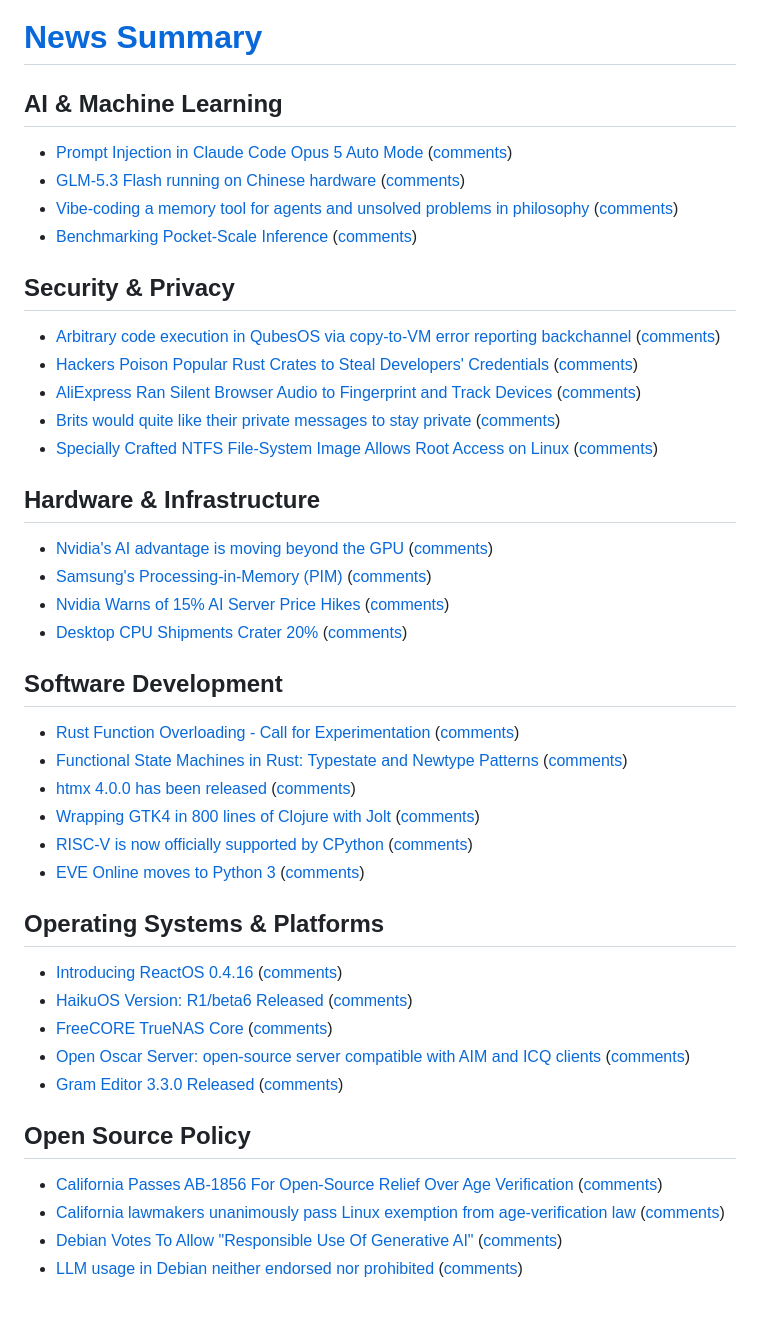
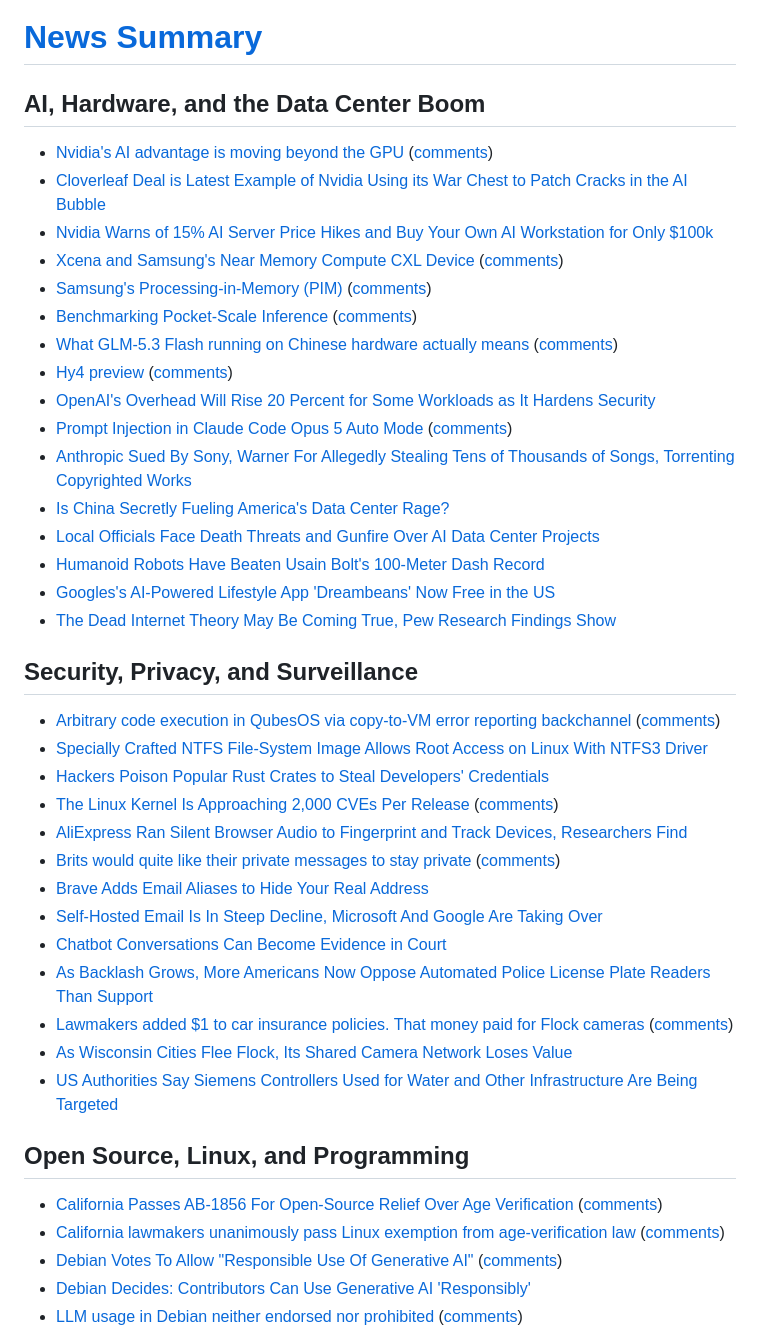
Before and after one commit to kherrick/news-summary, a Markdown page: README.md, the part around one of its changes. Rendered like a GitHub page; blank space fills up the shorter version.

Commit message:
add latest data: Sun Aug 30 14:29:52 UTC 2026

```diff
--- a/README.md
+++ b/README.md
@@ -1,41 +1,41 @@
 # [News Summary](https://kherrick.github.io/news-summary/)
 
-## AI & Machine Learning
+## AI, Hardware, and the Data Center Boom
+- [Nvidia's AI advantage is moving beyond the GPU](https://techcrunch.com/2026/08/29/nvidias-ai-advantage-is-moving-beyond-the-gpu/) ([comments](https://news.ycombinator.com/item?id=49497235))
+- [Cloverleaf Deal is Latest Example of Nvidia Using its War Chest to Patch Cracks in the AI Bubble](https://soylentnews.org/article.pl?sid=26/08/23/0237250&from=rss)
+- [Nvidia Warns of 15% AI Server Price Hikes and Buy Your Own AI Workstation for Only $100k](https://soylentnews.org/article.pl?sid=26/08/28/1232209&from=rss)
+- [Xcena and Samsung's Near Memory Compute CXL Device](https://chipsandcheese.com/p/hot-chips-2026-xcena-and-samsungs) ([comments](https://news.ycombinator.com/item?id=49496543))
+- [Samsung's Processing-in-Memory (PIM)](https://chipsandcheese.com/p/hot-chips-2026-samsungs-processing) ([comments](https://news.ycombinator.com/item?id=49487341))
+- [Benchmarking Pocket-Scale Inference](https://artificialanalysis.ai/hardware-inference-stack/mobile-phones) ([comments](https://news.ycombinator.com/item?id=49469786))
+- [What GLM-5.3 Flash running on Chinese hardware actually means](https://martinalderson.com/posts/glm-5-3-flash-chinese-hardware/) ([comments](https://lobste.rs/s/wsbhcr/what_glm_5_3_flash_running_on_chinese))
+- [Hy4 preview](https://www.tencent.com/tencent-releases-and-open-sources-tencent-hy4-preview/) ([comments](https://news.ycombinator.com/item?id=49492632))
+- [OpenAI's Overhead Will Rise 20 Percent for Some Workloads as It Hardens Security](https://soylentnews.org/article.pl?sid=26/08/26/0410207&from=rss)
 - [Prompt Injection in Claude Code Opus 5 Auto Mode](https://embracethered.com/blog/posts/2026/breaking-claude-code-opus-5-and-automode/) ([comments](https://lobste.rs/s/ktbweg/prompt_injection_claude_code_opus_5_auto))
-- [GLM-5.3 Flash running on Chinese hardware](https://martinalderson.com/posts/glm-5-3-flash-chinese-hardware/) ([comments](https://lobste.rs/s/wsbhcr/what_glm_5_3_flash_running_on_chinese))
-- [Vibe-coding a memory tool for agents and unsolved problems in philosophy](https://arbustoemchamas.substack.com/p/i-naively-tried-vibe-coding-a-memory) ([comments](https://lobste.rs/s/5lz0zd/i_naively_tried_vibe_coding_memory_tool))
-- [Benchmarking Pocket-Scale Inference](https://artificialanalysis.ai/hardware-inference-stack/mobile-phones) ([comments](https://news.ycombinator.com/item?id=49469786))
+- [Anthropic Sued By Sony, Warner For Allegedly Stealing Tens of Thousands of Songs, Torrenting Copyrighted Works](https://yro.slashdot.org/story/26/08/29/2149242/anthropic-sued-by-sony-warner-for-allegedly-stealing-tens-of-thousands-of-songs-torrenting-copyrighted-works?utm_source=rss1.0mainlinkanon&utm_medium=feed)
+- [Is China Secretly Fueling America's Data Center Rage?](https://yro.slashdot.org/story/26/08/28/2115229/is-china-secretly-fueling-americas-data-center-rage?utm_source=rss1.0mainlinkanon&utm_medium=feed)
+- [Local Officials Face Death Threats and Gunfire Over AI Data Center Projects](https://soylentnews.org/article.pl?sid=26/08/29/0013246&from=rss)
+- [Humanoid Robots Have Beaten Usain Bolt's 100-Meter Dash Record](https://soylentnews.org/article.pl?sid=26/08/26/0023209&from=rss)
+- [Googles's AI-Powered Lifestyle App 'Dreambeans' Now Free in the US](https://tech.slashdot.org/story/26/08/30/0422259/googles-ai-powered-lifestyle-app-dreambeans-now-free-in-the-us?utm_source=rss1.0mainlinkanon&utm_medium=feed)
+- [The Dead Internet Theory May Be Coming True, Pew Research Findings Show](https://soylentnews.org/article.pl?sid=26/08/23/2258205&from=rss)
 
-## Security & Privacy
+## Security, Privacy, and Surveillance
 - [Arbitrary code execution in QubesOS via copy-to-VM error reporting backchannel](https://www.qubes-os.org/news/2026/08/29/qsb-118/) ([comments](https://news.ycombinator.com/item?id=49496918))
-- [Hackers Poison Popular Rust Crates to Steal Developers' Credentials](https://soylentnews.org/article.pl?sid=26/08/23/0248216&from=rss) ([comments](https://soylentnews.org/article.pl?sid=26/08/23/0248216&from=rss))
-- [AliExpress Ran Silent Browser Audio to Fingerprint and Track Devices](https://soylentnews.org/article.pl?sid=26/08/27/1714244&from=rss) ([comments](https://soylentnews.org/article.pl?sid=26/08/27/1714244&from=rss))
+- [Specially Crafted NTFS File-System Image Allows Root Access on Linux With NTFS3 Driver](https://soylentnews.org/article.pl?sid=26/08/26/0441245&from=rss)
+- [Hackers Poison Popular Rust Crates to Steal Developers' Credentials](https://soylentnews.org/article.pl?sid=26/08/23/0248216&from=rss)
+- [The Linux Kernel Is Approaching 2,000 CVEs Per Release](https://linux.slashdot.org/story/26/08/29/0547248/the-linux-kernel-is-approaching-2000-cves-per-release?utm_source=rss1.0mainlinkanon&utm_medium=feed) ([comments](https://news.ycombinator.com/item?id=49495916))
+- [AliExpress Ran Silent Browser Audio to Fingerprint and Track Devices, Researchers Find](https://soylentnews.org/article.pl?sid=26/08/27/1714244&from=rss)
 - [Brits would quite like their private messages to stay private](https://www.theregister.com/security/2026/08/30/turns-out-brits-would-quite-like-their-private-messages-to-stay-private/5292994) ([comments](https://news.ycombinator.com/item?id=49497063))
-- [Specially Crafted NTFS File-System Image Allows Root Access on Linux](https://soylentnews.org/article.pl?sid=26/08/26/0441245&from=rss) ([comments](https://soylentnews.org/article.pl?sid=26/08/26/0441245&from=rss))
+- [Brave Adds Email Aliases to Hide Your Real Address](https://soylentnews.org/article.pl?sid=26/08/29/0014247&from=rss)
+- [Self-Hosted Email Is In Steep Decline, Microsoft And Google Are Taking Over](https://soylentnews.org/article.pl?sid=26/08/27/1733200&from=rss)
+- [Chatbot Conversations Can Become Evidence in Court](https://yro.slashdot.org/story/26/08/29/0539211/chatbot-conversations-can-become-evidence-in-court?utm_source=rss1.0mainlinkanon&utm_medium=feed)
+- [As Backlash Grows, More Americans Now Oppose Automated Police License Plate Readers Than Support](https://yro.slashdot.org/story/26/08/29/0325208/as-backlash-grows-more-americans-now-oppose-automated-police-license-plate-readers-than-support?utm_source=rss1.0mainlinkanon&utm_medium=feed)
+- [Lawmakers added $1 to car insurance policies. That money paid for Flock cameras](https://www.texastribune.org/2026/08/28/texas-flock-cameras-auto-insurance-fee-mvcpa-grants/) ([comments](https://news.ycombinator.com/item?id=49494182))
+- [As Wisconsin Cities Flee Flock, Its Shared Camera Network Loses Value](https://soylentnews.org/article.pl?sid=26/08/23/2251212&from=rss)
+- [US Authorities Say Siemens Controllers Used for Water and Other Infrastructure Are Being Targeted](https://soylentnews.org/article.pl?sid=26/08/26/0439226&from=rss)
 
-## Hardware & Infrastructure
-- [Nvidia's AI advantage is moving beyond the GPU](https://techcrunch.com/2026/08/29/nvidias-ai-advantage-is-moving-beyond-the-gpu/) ([comments](https://news.ycombinator.com/item?id=49497235))
-- [Samsung's Processing-in-Memory (PIM)](https://chipsandcheese.com/p/hot-chips-2026-samsungs-processing) ([comments](https://news.ycombinator.com/item?id=49487341))
-- [Nvidia Warns of 15% AI Server Price Hikes](https://soylentnews.org/article.pl?sid=26/08/28/1232209&from=rss) ([comments](https://soylentnews.org/article.pl?sid=26/08/28/1232209&from=rss))
-- [Desktop CPU Shipments Crater 20%](https://soylentnews.org/article.pl?sid=26/08/25/2346243&from=rss) ([comments](https://soylentnews.org/article.pl?sid=26/08/25/2346243&from=rss))
-
-## Software Development
-- [Rust Function Overloading - Call for Experimentation](https://blog.rust-lang.org/inside-rust/2026/08/19/overloading-experiment/) ([comments](https://lobste.rs/s/rikfb5/rust_function_overloading_call_for))
-- [Functional State Machines in Rust: Typestate and Newtype Patterns](https://dl.acm.org/doi/10.1145/3830438.3830958) ([comments](https://lobste.rs/s/udkuqc/functional_state_machines_rust))
-- [htmx 4.0.0 has been released](https://four.htmx.org/announcements/2026-08-28-htmx-4.0.0-is-released) ([comments](https://lobste.rs/s/77uge9/htmx_4_0_0_has_been_released))
-- [Wrapping GTK4 in 800 lines of Clojure with Jolt](https://yogthos.net/posts/2026-08-29-glimmer-ui.html) ([comments](https://lobste.rs/s/svga6q/wrapping_gtk4_800_lines_clojure_with_jolt))
-- [RISC-V is now officially supported by CPython](https://blog.python.org/2026/08/riscv-now-officially-supported/) ([comments](https://news.ycombinator.com/item?id=49425252))
-- [EVE Online moves to Python 3](https://www.eveonline.com/news/view/the-move-to-python-3-begins) ([comments](https://news.ycombinator.com/item?id=49433328))
-
-## Operating Systems & Platforms
-- [Introducing ReactOS 0.4.16](https://reactos.org/project-news/reactos-0416-released/) ([comments](https://lobste.rs/s/flcppv/introducing_reactos_0_4_16))
-- [HaikuOS Version: R1/beta6 Released](https://soylentnews.org/article.pl?sid=26/08/27/1722209&from=rss) ([comments](https://soylentnews.org/article.pl?sid=26/08/27/1722209&from=rss))
-- [FreeCORE TrueNAS Core](https://freecore.org/) ([comments](https://news.ycombinator.com/item?id=49494751))
-- [Open Oscar Server: open-source server compatible with AIM and ICQ clients](https://github.com/mk6i/open-oscar-server) ([comments](https://news.ycombinator.com/item?id=49494571))
-- [Gram Editor 3.3.0 Released](https://gram-editor.com/posts/release-3.3.0/) ([comments](https://lobste.rs/s/rr2irk/gram_editor_3_3_0_released))
-
-## Open Source Policy
+## Open Source, Linux, and Programming
 - [California Passes AB-1856 For Open-Source Relief Over Age Verification](https://www.phoronix.com/news/California-AB-1856-Passes) ([comments](https://lobste.rs/s/pcldcc/california_passes_ab_1856_for_open_source))
 - [California lawmakers unanimously pass Linux exemption from age-verification law](https://www.tomshardware.com/software/linux/california-lawmakers-unanimously-pass-linux-exemption-from-age-verification-law-software-distributed-under-the-gpl-mit-bsd-and-apache-licenses-are-exempt) ([comments](https://news.ycombinator.com/item?id=49495372))
 - [Debian Votes To Allow "Responsible Use Of Generative AI"](https://www.phoronix.com/news/Debian-Votes-Responsible-AI-Use) ([comments](https://lobste.rs/s/34qdwx/debian_votes_allow_responsible_use))
+- [Debian Decides: Contributors Can Use Generative AI 'Responsibly'](https://linux.slashdot.org/story/26/08/29/2223248/debian-decides-contributors-can-use-generative-ai-responsibly?utm_source=rss1.0mainlinkanon&utm_medium=feed)
 - [LLM usage in Debian neither endorsed nor prohibited](https://www.debian.org/vote/2026/vote_002#texte) ([comments](https://lobste.rs/s/zctsmq/llm_usage_debian_neither_endorsed_nor))
```
Also changed, not shown: other parts of README.md (+71 -31 lines).
